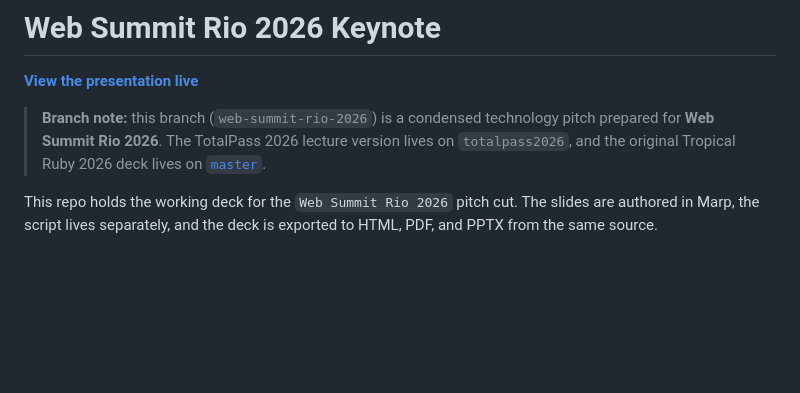
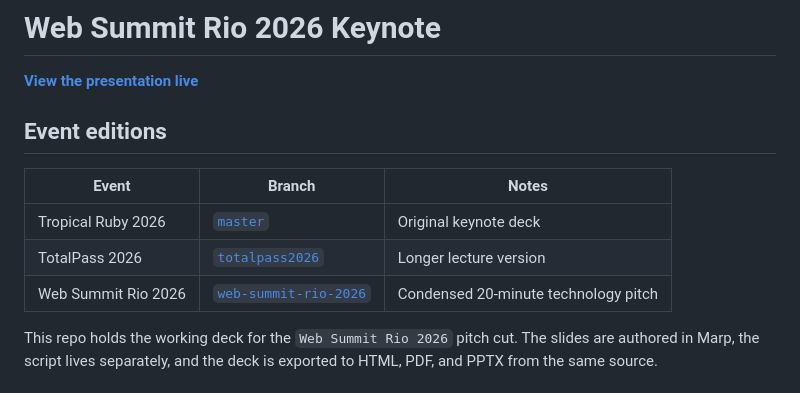
Before and after one commit to akitaonrails/tropicalruby-2026, a Markdown page: README.md, the part around the change. Rendered like a GitHub page; blank space fills up the shorter version.

Commit message:
Document event edition branches

```diff
--- a/README.md
+++ b/README.md
@@ -2,7 +2,13 @@
 
 **[View the presentation live](https://akitaonrails.github.io/tropicalruby-2026/)**
 
-> **Branch note:** this branch (`web-summit-rio-2026`) is a condensed technology pitch prepared for **Web Summit Rio 2026**. The TotalPass 2026 lecture version lives on `totalpass2026`, and the original Tropical Ruby 2026 deck lives on [`master`](https://github.com/akitaonrails/tropicalruby-2026/tree/master).
+## Event editions
+
+| Event | Branch | Notes |
+| --- | --- | --- |
+| Tropical Ruby 2026 | [`master`](https://github.com/akitaonrails/tropicalruby-2026/tree/master) | Original keynote deck |
+| TotalPass 2026 | [`totalpass2026`](https://github.com/akitaonrails/tropicalruby-2026/tree/totalpass2026) | Longer lecture version |
+| Web Summit Rio 2026 | [`web-summit-rio-2026`](https://github.com/akitaonrails/tropicalruby-2026/tree/web-summit-rio-2026) | Condensed 20-minute technology pitch |
 
 This repo holds the working deck for the `Web Summit Rio 2026` pitch cut.
 The slides are authored in Marp, the script lives separately, and the deck is exported to HTML, PDF, and PPTX from the same source.
```
